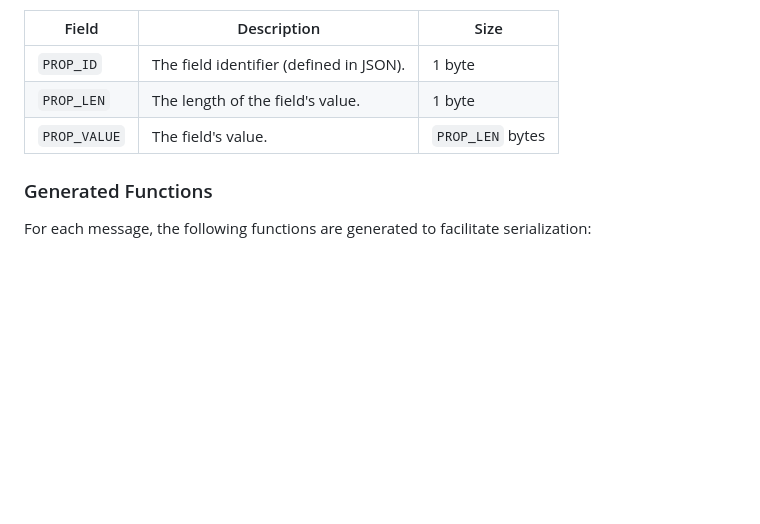
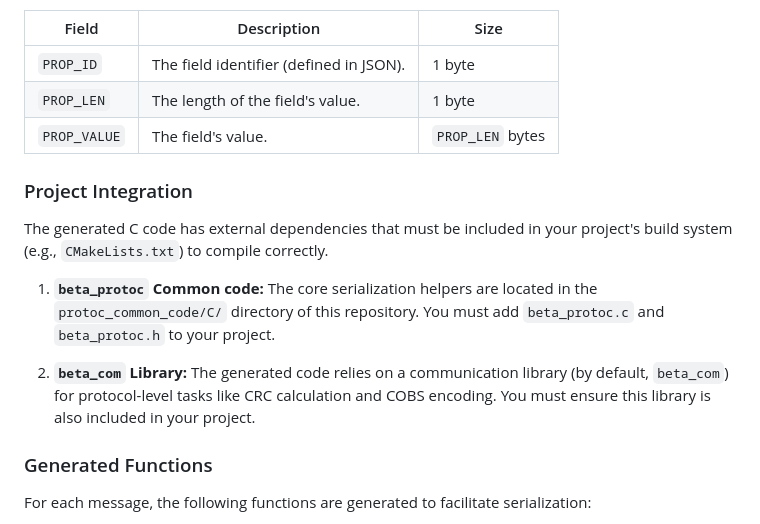
Before and after one commit to Clement38420/beta_protoc, a Markdown page: README.md, the part around the change. GitHub-like rendering; blank space fills up the shorter version.

Commit message:
docs(readme): update project integration instructions
Add details on including external dependencies for generated C code, specifically the `beta_protoc` common code and `beta_com` library.

```diff
--- a/README.md
+++ b/README.md
@@ -207,6 +207,16 @@ The `PAYLOAD` itself is a sequence of fields, each encoded as follows:
 | `PROP_LEN`   | The length of the field's value.        | 1 byte           |
 | `PROP_VALUE` | The field's value.                      | `PROP_LEN` bytes |
 
+### Project Integration
+
+The generated C code has external dependencies that must be included in your project's build system (e.g., `CMakeLists.txt`) to compile correctly.
+
+1.  **`beta_protoc` Common code:**
+    The core serialization helpers are located in the `protoc_common_code/C/` directory of this repository. You must add `beta_protoc.c` and `beta_protoc.h` to your project.
+
+2.  **`beta_com` Library:**
+    The generated code relies on a communication library (by default, `beta_com`) for protocol-level tasks like CRC calculation and COBS encoding. You must ensure this library is also included in your project.
+
 ### Generated Functions
 
 For each message, the following functions are generated to facilitate serialization:
```
